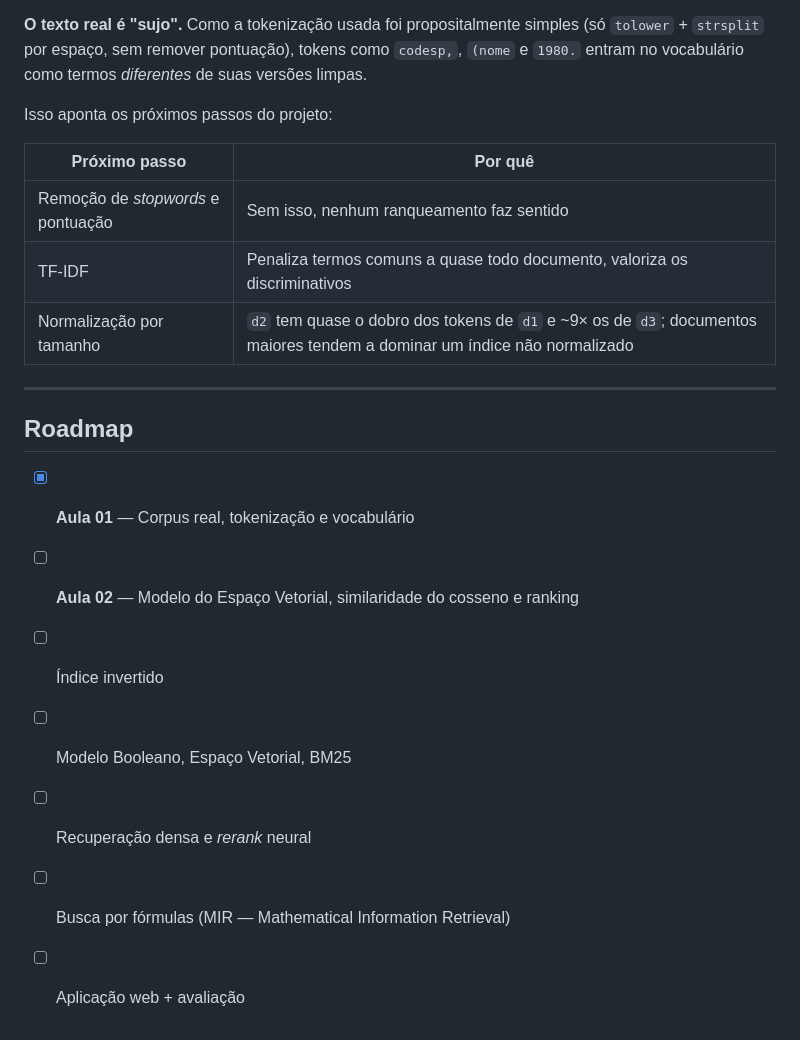
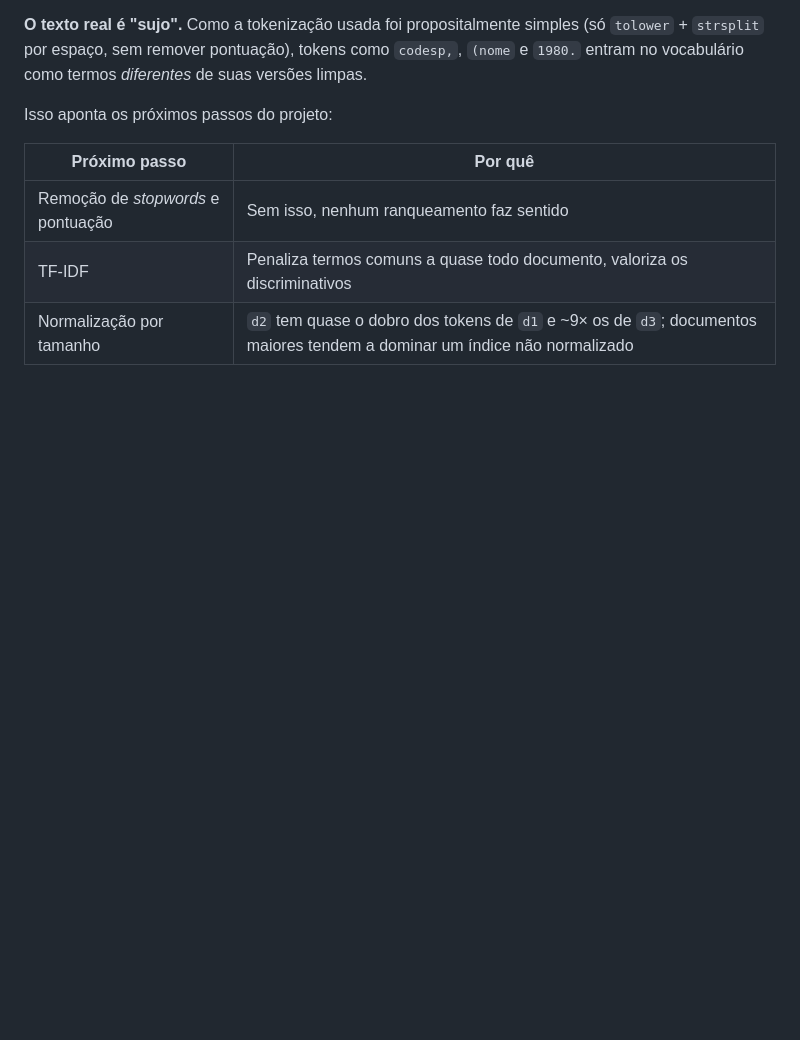
Before and after one commit to danilopradooficial/projetointegrador3, a Markdown page: README.md, the part around the change. Rendered like a GitHub page; blank space fills up the shorter version.

```diff
--- a/README.md
+++ b/README.md
@@ -138,15 +138,3 @@ Isso aponta os próximos passos do projeto:
 | Remoção de *stopwords* e pontuação | Sem isso, nenhum ranqueamento faz sentido |
 | TF-IDF | Penaliza termos comuns a quase todo documento, valoriza os discriminativos |
 | Normalização por tamanho | `d2` tem quase o dobro dos tokens de `d1` e ~9× os de `d3`; documentos maiores tendem a dominar um índice não normalizado |
-
----
-
-## Roadmap
-
-- [x] **Aula 01** — Corpus real, tokenização e vocabulário
-- [ ] **Aula 02** — Modelo do Espaço Vetorial, similaridade do cosseno e ranking
-- [ ] Índice invertido
-- [ ] Modelo Booleano, Espaço Vetorial, BM25
-- [ ] Recuperação densa e *rerank* neural
-- [ ] Busca por fórmulas (MIR — Mathematical Information Retrieval)
-- [ ] Aplicação web + avaliação
```
